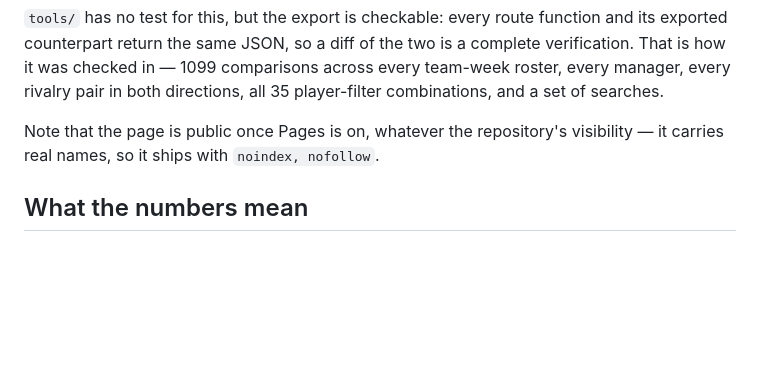
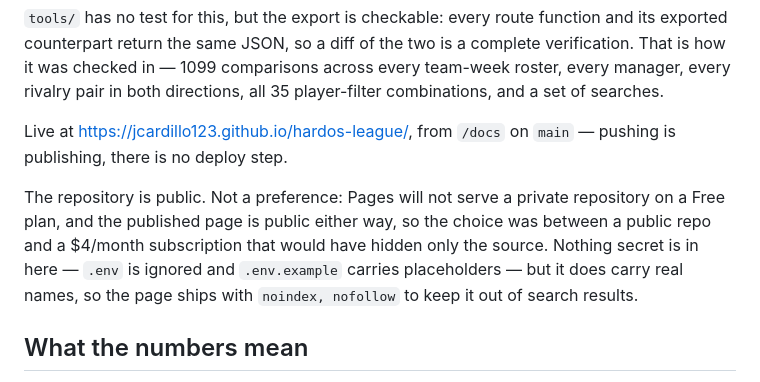
Before and after one commit to jcardillo123/hardos-league, a Markdown page: league/README.md, the part around the change. Rendered like a GitHub page; blank space fills up the shorter version.

Commit message:
Record the published URL and why the repo is public
Pages refuses to serve a private repository on a Free plan, and the published
page is public regardless of repository visibility, so a private repo would
have cost $4/month to hide only the source. Written down so the reasoning
survives the next person who wonders why this is open.

Co-Authored-By: Claude Opus 5 <noreply@anthropic.com>

```diff
--- a/league/README.md
+++ b/league/README.md
@@ -83,8 +83,15 @@ two is a complete verification. That is how it was checked in — 1099
 comparisons across every team-week roster, every manager, every rivalry pair in
 both directions, all 35 player-filter combinations, and a set of searches.
 
-Note that the page is public once Pages is on, whatever the repository's
-visibility — it carries real names, so it ships with `noindex, nofollow`.
+Live at <https://jcardillo123.github.io/hardos-league/>, from `/docs` on
+`main` — pushing is publishing, there is no deploy step.
+
+The repository is public. Not a preference: Pages will not serve a private
+repository on a Free plan, and the published page is public either way, so the
+choice was between a public repo and a $4/month subscription that would have
+hidden only the source. Nothing secret is in here — `.env` is ignored and
+`.env.example` carries placeholders — but it does carry real names, so the
+page ships with `noindex, nofollow` to keep it out of search results.
 
 ## What the numbers mean
 
```
